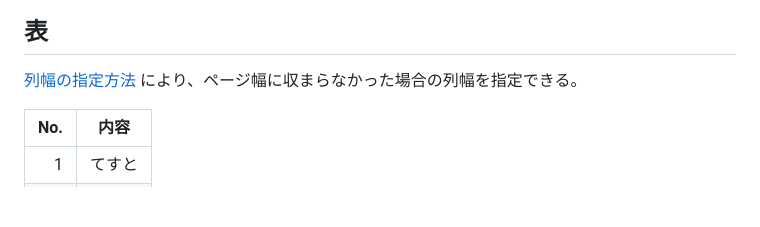
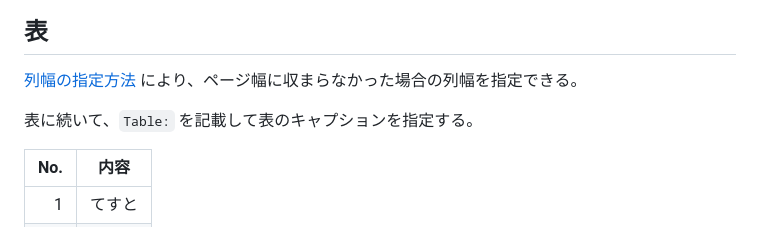
Before and after one commit to Hondarer/pub_markdown, a Markdown page: src/index.md, the part around the change. Rendered like a GitHub page; blank space fills up the shorter version.

Commit message:
表のキャプションの指定方法追記

```diff
--- a/src/index.md
+++ b/src/index.md
@@ -162,6 +162,8 @@ Debug.WriteLIne("日本");
 
 [列幅の指定方法](https://github.com/jgm/pandoc/issues/2486) により、ページ幅に収まらなかった場合の列幅を指定できる。
 
+表に続いて、`Table:` を記載して表のキャプションを指定する。
+
 |No.|内容     |
 |--:|---------|
 |  1|てすと   |
```
